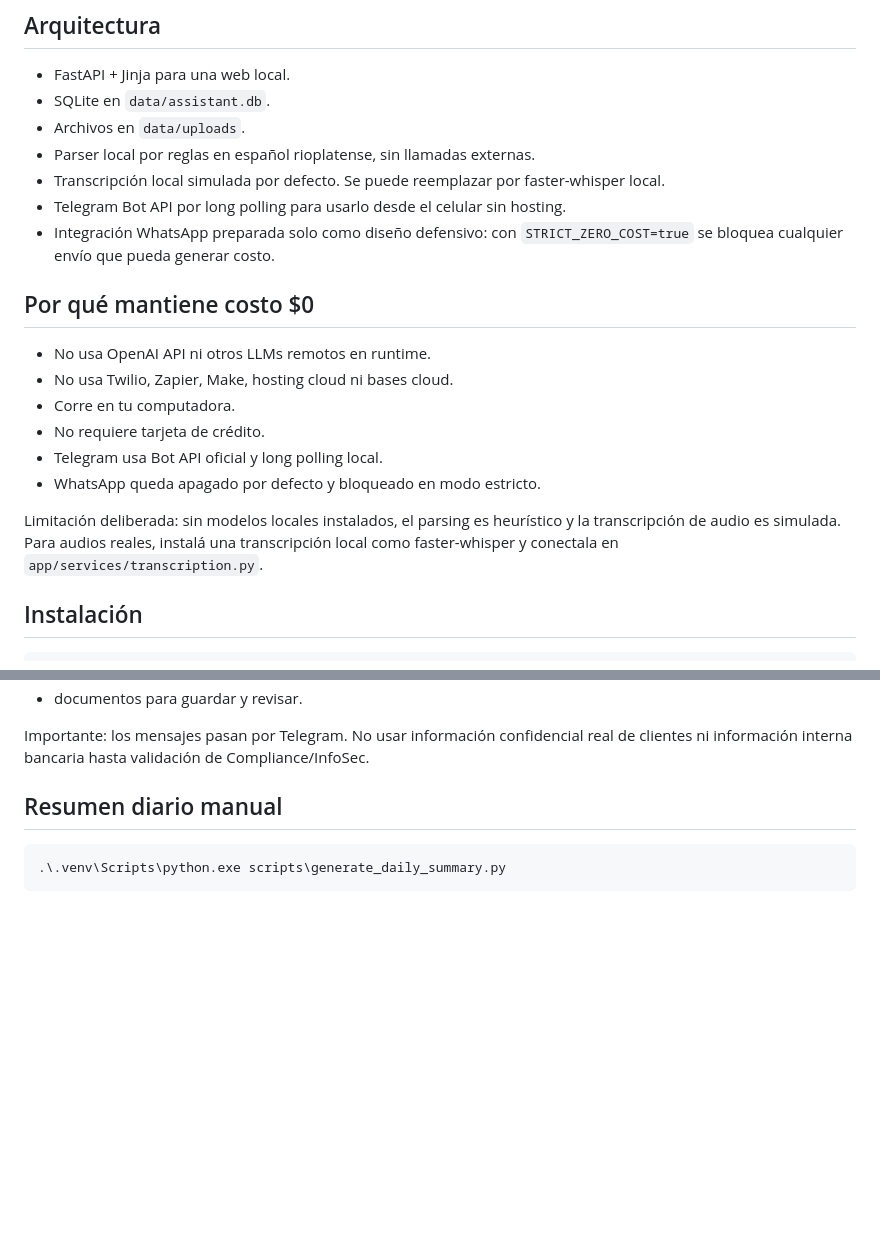
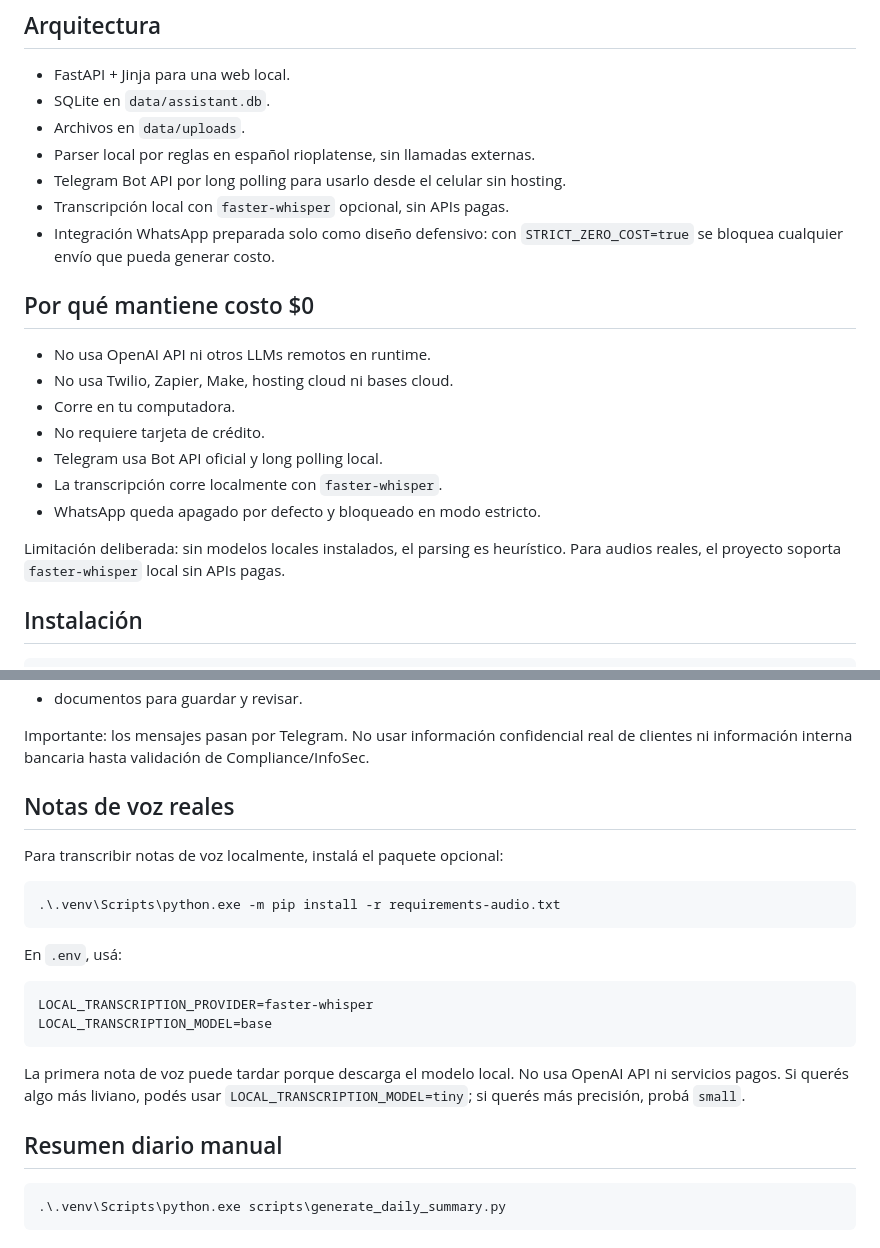
Before and after one commit to juanmolinari/whatsapp-crm-assistant, a Markdown page: README.md, 2 parts joined by grey strips. GitHub-like rendering; blank space fills up the shorter version.

Commit message:
Document local voice transcription setup

````diff
--- a/README.md
+++ b/README.md
@@ -10,8 +10,8 @@ MVP local para registrar notas comerciales, follow-ups, tareas, archivos Excel y
 - SQLite en `data/assistant.db`.
 - Archivos en `data/uploads`.
 - Parser local por reglas en español rioplatense, sin llamadas externas.
-- Transcripción local simulada por defecto. Se puede reemplazar por faster-whisper local.
 - Telegram Bot API por long polling para usarlo desde el celular sin hosting.
+- Transcripción local con `faster-whisper` opcional, sin APIs pagas.
 - Integración WhatsApp preparada solo como diseño defensivo: con `STRICT_ZERO_COST=true` se bloquea cualquier envío que pueda generar costo.
 
 ## Por qué mantiene costo $0
@@ -21,9 +21,10 @@ MVP local para registrar notas comerciales, follow-ups, tareas, archivos Excel y
 - Corre en tu computadora.
 - No requiere tarjeta de crédito.
 - Telegram usa Bot API oficial y long polling local.
+- La transcripción corre localmente con `faster-whisper`.
 - WhatsApp queda apagado por defecto y bloqueado en modo estricto.
 
-Limitación deliberada: sin modelos locales instalados, el parsing es heurístico y la transcripción de audio es simulada. Para audios reales, instalá una transcripción local como faster-whisper y conectala en `app/services/transcription.py`.
+Limitación deliberada: sin modelos locales instalados, el parsing es heurístico. Para audios reales, el proyecto soporta `faster-whisper` local sin APIs pagas.
 
 ## Instalación
 
@@ -73,6 +74,23 @@ Desde Telegram podés mandar:
 - documentos para guardar y revisar.
 
 Importante: los mensajes pasan por Telegram. No usar información confidencial real de clientes ni información interna bancaria hasta validación de Compliance/InfoSec.
+
+## Notas de voz reales
+
+Para transcribir notas de voz localmente, instalá el paquete opcional:
+
+```powershell
+.\.venv\Scripts\python.exe -m pip install -r requirements-audio.txt
+```
+
+En `.env`, usá:
+
+```env
+LOCAL_TRANSCRIPTION_PROVIDER=faster-whisper
+LOCAL_TRANSCRIPTION_MODEL=base
+```
+
+La primera nota de voz puede tardar porque descarga el modelo local. No usa OpenAI API ni servicios pagos. Si querés algo más liviano, podés usar `LOCAL_TRANSCRIPTION_MODEL=tiny`; si querés más precisión, probá `small`.
 
 ## Resumen diario manual
 
````
